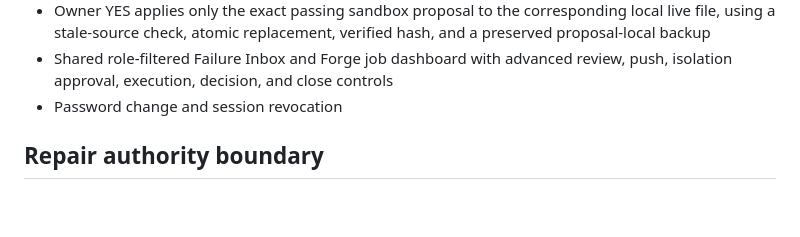
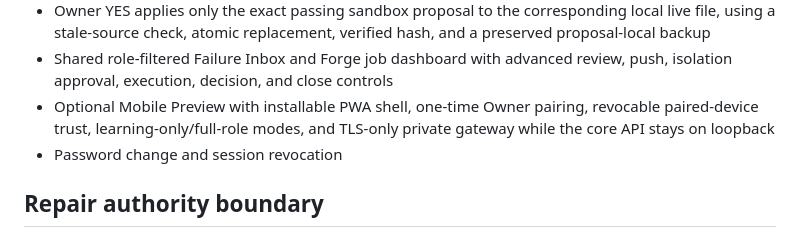
Before and after one commit to 9rr9gkgrb8-code/SAD-Core, a Markdown page: ALPHA1.md, the part around one of its changes. Drawn GitHub-style; blank space fills up the shorter version.

```diff
--- a/ALPHA1.md
+++ b/ALPHA1.md
@@ -40,6 +48,9 @@ Each person receives a separate credential. Students never see developer control
   and a preserved proposal-local backup
 - Shared role-filtered Failure Inbox and Forge job dashboard with advanced review,
   push, isolation approval, execution, decision, and close controls
+- Optional Mobile Preview with installable PWA shell, one-time Owner pairing,
+  revocable paired-device trust, learning-only/full-role modes, and TLS-only private
+  gateway while the core API stays on loopback
 - Password change and session revocation
 
 ## Repair authority boundary
```
Also changed, not shown: other parts of ALPHA1.md (+35 -5 lines).
